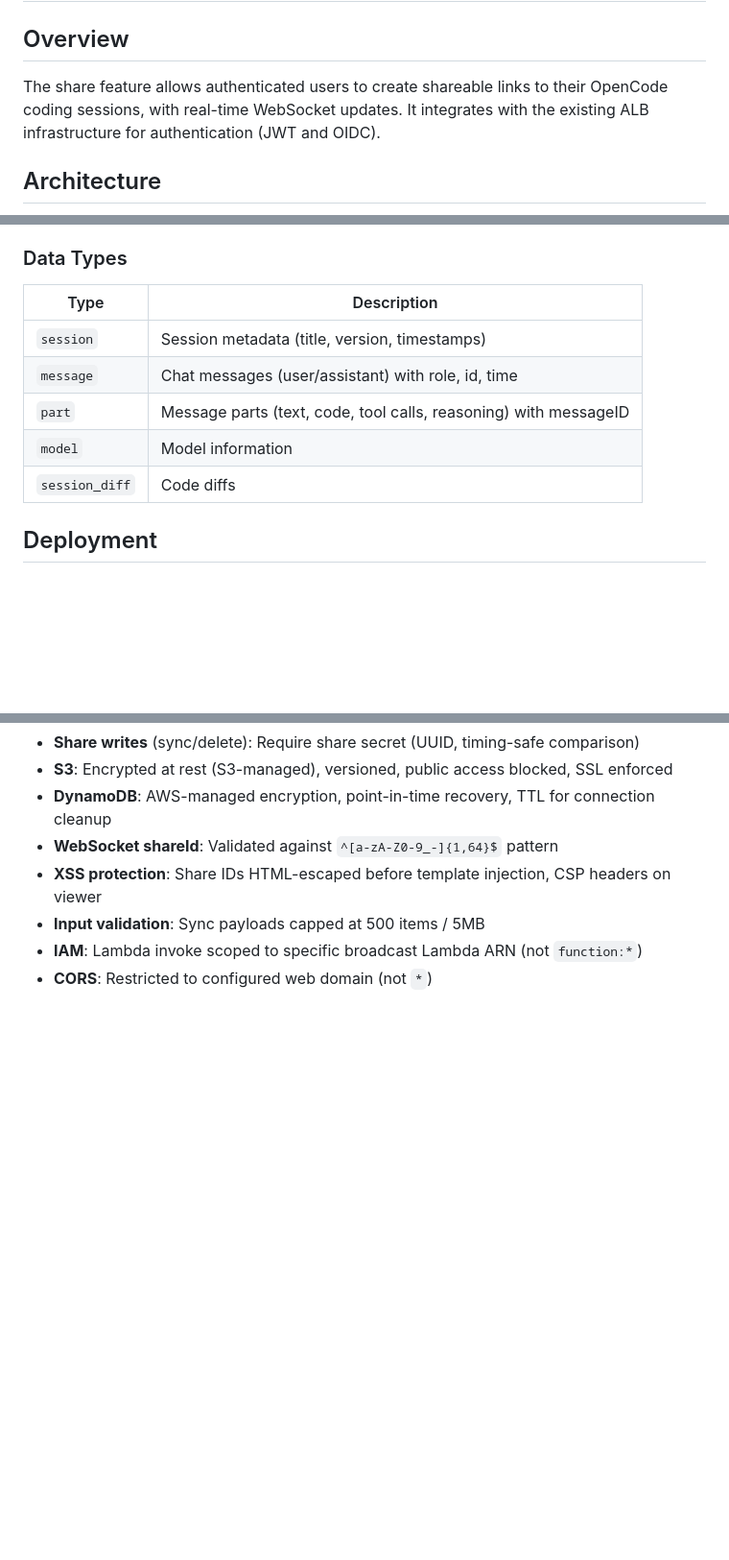
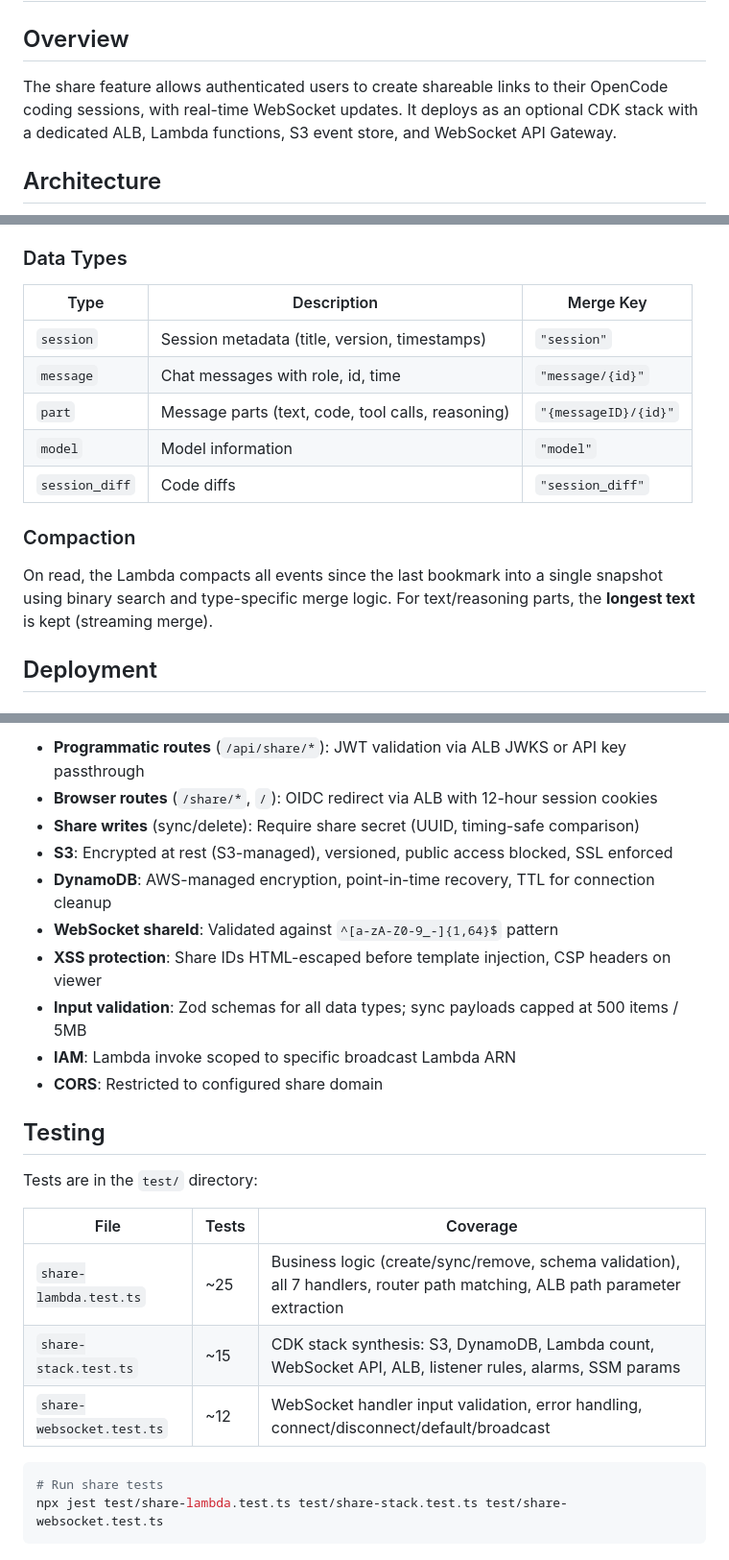
Before and after one commit to aws-samples/sample-opencode-with-bedrock, a Markdown page: docs/SHARE-FEATURE.md, 3 parts joined by grey strips. Shown at 96% size. Drawn GitHub-style; blank space fills up the shorter version.

````diff
--- a/docs/SHARE-FEATURE.md
+++ b/docs/SHARE-FEATURE.md
@@ -2,7 +2,7 @@
 
 ## Overview
 
-The share feature allows authenticated users to create shareable links to their OpenCode coding sessions, with real-time WebSocket updates. It integrates with the existing ALB infrastructure for authentication (JWT and OIDC).
+The share feature allows authenticated users to create shareable links to their OpenCode coding sessions, with real-time WebSocket updates. It deploys as an optional CDK stack with a dedicated ALB, Lambda functions, S3 event store, and WebSocket API Gateway.
 
 ## Architecture
 
@@ -82,13 +169,17 @@ The share feature uses an **event-sourcing** pattern with S3:
 
 ### Data Types
 
-| Type | Description |
-|------|-------------|
-| `session` | Session metadata (title, version, timestamps) |
-| `message` | Chat messages (user/assistant) with role, id, time |
-| `part` | Message parts (text, code, tool calls, reasoning) with messageID |
-| `model` | Model information |
-| `session_diff` | Code diffs |
+| Type | Description | Merge Key |
+|------|-------------|-----------|
+| `session` | Session metadata (title, version, timestamps) | `"session"` |
+| `message` | Chat messages with role, id, time | `"message/{id}"` |
+| `part` | Message parts (text, code, tool calls, reasoning) | `"{messageID}/{id}"` |
+| `model` | Model information | `"model"` |
+| `session_diff` | Code diffs | `"session_diff"` |
+
+### Compaction
+
+On read, the Lambda compacts all events since the last bookmark into a single snapshot using binary search and type-specific merge logic. For text/reasoning parts, the **longest text** is kept (streaming merge).
 
 ## Deployment
 
@@ -151,8 +280,25 @@ The `opencode-auth` proxy will intercept `/api/share/*` and `/share/*` requests
+- **Programmatic routes** (`/api/share/*`): JWT validation via ALB JWKS or API key passthrough
+- **Browser routes** (`/share/*`, `/`): OIDC redirect via ALB with 12-hour session cookies
 - **Share writes** (sync/delete): Require share secret (UUID, timing-safe comparison)
 - **S3**: Encrypted at rest (S3-managed), versioned, public access blocked, SSL enforced
 - **DynamoDB**: AWS-managed encryption, point-in-time recovery, TTL for connection cleanup
 - **WebSocket shareId**: Validated against `^[a-zA-Z0-9_-]{1,64}$` pattern
 - **XSS protection**: Share IDs HTML-escaped before template injection, CSP headers on viewer
-- **Input validation**: Sync payloads capped at 500 items / 5MB
-- **IAM**: Lambda invoke scoped to specific broadcast Lambda ARN (not `function:*`)
-- **CORS**: Restricted to configured web domain (not `*`)
+- **Input validation**: Zod schemas for all data types; sync payloads capped at 500 items / 5MB
+- **IAM**: Lambda invoke scoped to specific broadcast Lambda ARN
+- **CORS**: Restricted to configured share domain
+
+## Testing
+
+Tests are in the `test/` directory:
+
+| File | Tests | Coverage |
+|------|-------|---------|
+| `share-lambda.test.ts` | ~25 | Business logic (create/sync/remove, schema validation), all 7 handlers, router path matching, ALB path parameter extraction |
+| `share-stack.test.ts` | ~15 | CDK stack synthesis: S3, DynamoDB, Lambda count, WebSocket API, ALB, listener rules, alarms, SSM params |
+| `share-websocket.test.ts` | ~12 | WebSocket handler input validation, error handling, connect/disconnect/default/broadcast |
+
+```bash
+# Run share tests
+npx jest test/share-lambda.test.ts test/share-stack.test.ts test/share-websocket.test.ts
+```
````
Also changed, not shown: other parts of docs/SHARE-FEATURE.md (+166 -41 lines).
